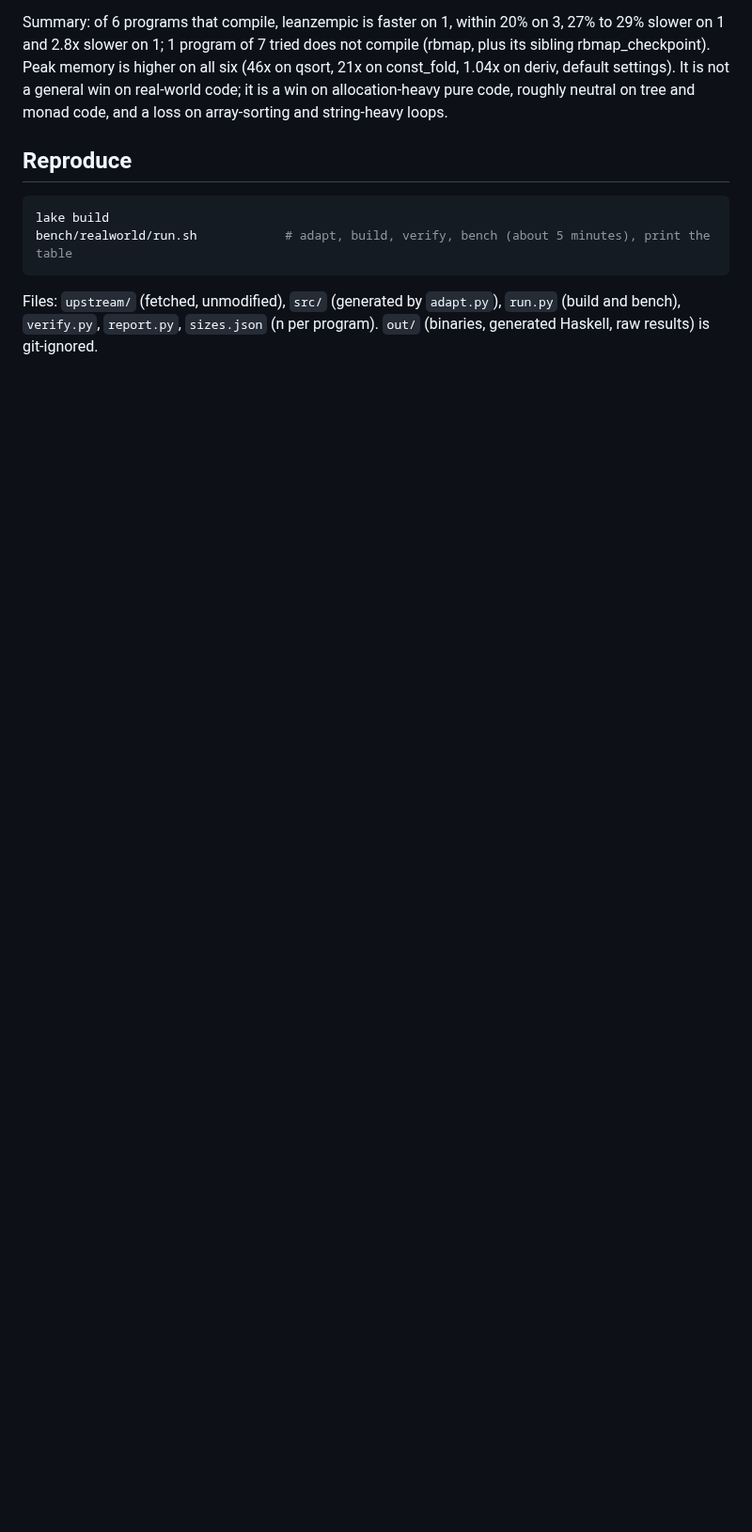
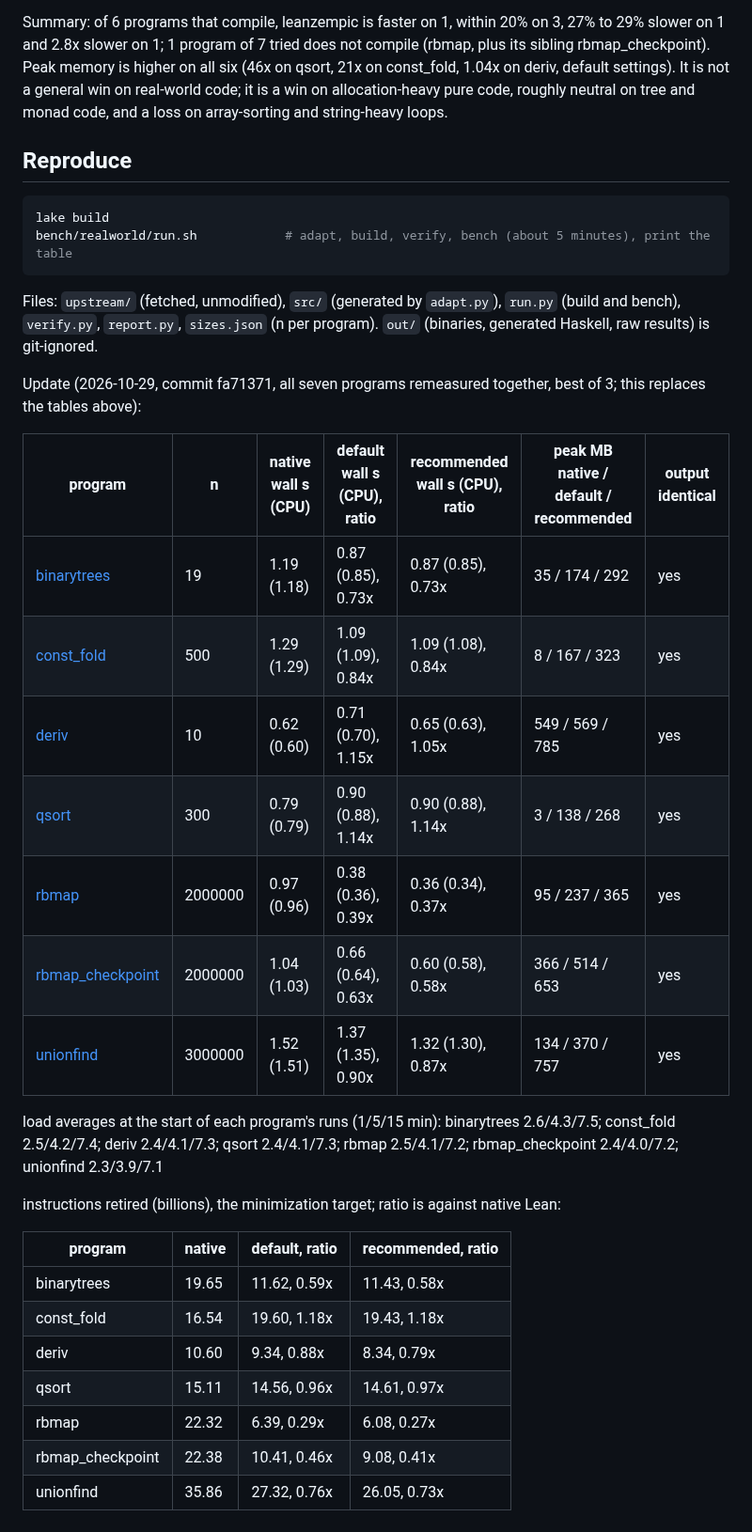
Before and after one commit to keithadler/leanzempic, a Markdown page: bench/realworld/RESULTS.md, the part around the change. Shown at 94% size. Rendered like a GitHub page; blank space fills up the shorter version.

Commit message:
Refresh chart and real-world results at fa71371
Chart remeasured on the merged main; shared-array row 5.38x to 4.0x. Real-world table remeasured for all seven programs including instructions retired.

Co-Authored-By: Claude Sonnet 5.5 <noreply@anthropic.com>

```diff
--- a/bench/realworld/RESULTS.md
+++ b/bench/realworld/RESULTS.md
@@ -125,3 +125,29 @@ bench/realworld/run.sh            # adapt, build, verify, bench (about 5 minutes
 Files: `upstream/` (fetched, unmodified), `src/` (generated by `adapt.py`), `run.py` (build and bench),
 `verify.py`, `report.py`, `sizes.json` (n per program). `out/` (binaries, generated Haskell, raw results) is
 git-ignored.
+
+Update (2026-10-29, commit fa71371, all seven programs remeasured together, best of 3; this replaces the tables above):
+
+| program | n | native wall s (CPU) | default wall s (CPU), ratio | recommended wall s (CPU), ratio | peak MB native / default / recommended | output identical |
+|---|---|---|---|---|---|---|
+| [binarytrees](https://github.com/leanprover/lean4/blob/f72c35b3f637c8c6571d353742168ab66cc22c00/tests/bench/binarytrees.lean) | 19 | 1.19 (1.18) | 0.87 (0.85), 0.73x | 0.87 (0.85), 0.73x | 35 / 174 / 292 | yes |
+| [const_fold](https://github.com/leanprover/lean4/blob/f72c35b3f637c8c6571d353742168ab66cc22c00/tests/bench/const_fold.lean) | 500 | 1.29 (1.29) | 1.09 (1.09), 0.84x | 1.09 (1.08), 0.84x | 8 / 167 / 323 | yes |
+| [deriv](https://github.com/leanprover/lean4/blob/f72c35b3f637c8c6571d353742168ab66cc22c00/tests/bench/deriv.lean) | 10 | 0.62 (0.60) | 0.71 (0.70), 1.15x | 0.65 (0.63), 1.05x | 549 / 569 / 785 | yes |
+| [qsort](https://github.com/leanprover/lean4/blob/f72c35b3f637c8c6571d353742168ab66cc22c00/tests/bench/qsort.lean) | 300 | 0.79 (0.79) | 0.90 (0.88), 1.14x | 0.90 (0.88), 1.14x | 3 / 138 / 268 | yes |
+| [rbmap](https://github.com/leanprover/lean4/blob/f72c35b3f637c8c6571d353742168ab66cc22c00/tests/bench/rbmap.lean) | 2000000 | 0.97 (0.96) | 0.38 (0.36), 0.39x | 0.36 (0.34), 0.37x | 95 / 237 / 365 | yes |
+| [rbmap_checkpoint](https://github.com/leanprover/lean4/blob/f72c35b3f637c8c6571d353742168ab66cc22c00/tests/bench/rbmap_checkpoint.lean) | 2000000 | 1.04 (1.03) | 0.66 (0.64), 0.63x | 0.60 (0.58), 0.58x | 366 / 514 / 653 | yes |
+| [unionfind](https://github.com/leanprover/lean4/blob/f72c35b3f637c8c6571d353742168ab66cc22c00/tests/bench/unionfind.lean) | 3000000 | 1.52 (1.51) | 1.37 (1.35), 0.90x | 1.32 (1.30), 0.87x | 134 / 370 / 757 | yes |
+
+load averages at the start of each program's runs (1/5/15 min): binarytrees 2.6/4.3/7.5; const_fold 2.5/4.2/7.4; deriv 2.4/4.1/7.3; qsort 2.4/4.1/7.3; rbmap 2.5/4.1/7.2; rbmap_checkpoint 2.4/4.0/7.2; unionfind 2.3/3.9/7.1
+
+instructions retired (billions), the minimization target; ratio is against native Lean:
+
+| program | native | default, ratio | recommended, ratio |
+|---|---|---|---|
+| binarytrees | 19.65 | 11.62, 0.59x | 11.43, 0.58x |
+| const_fold | 16.54 | 19.60, 1.18x | 19.43, 1.18x |
+| deriv | 10.60 | 9.34, 0.88x | 8.34, 0.79x |
+| qsort | 15.11 | 14.56, 0.96x | 14.61, 0.97x |
+| rbmap | 22.32 | 6.39, 0.29x | 6.08, 0.27x |
+| rbmap_checkpoint | 22.38 | 10.41, 0.46x | 9.08, 0.41x |
+| unionfind | 35.86 | 27.32, 0.76x | 26.05, 0.73x |
```
Also changed, not shown: README.md (+1 -1 lines), docs/bench-chart.png, 3 other files.
